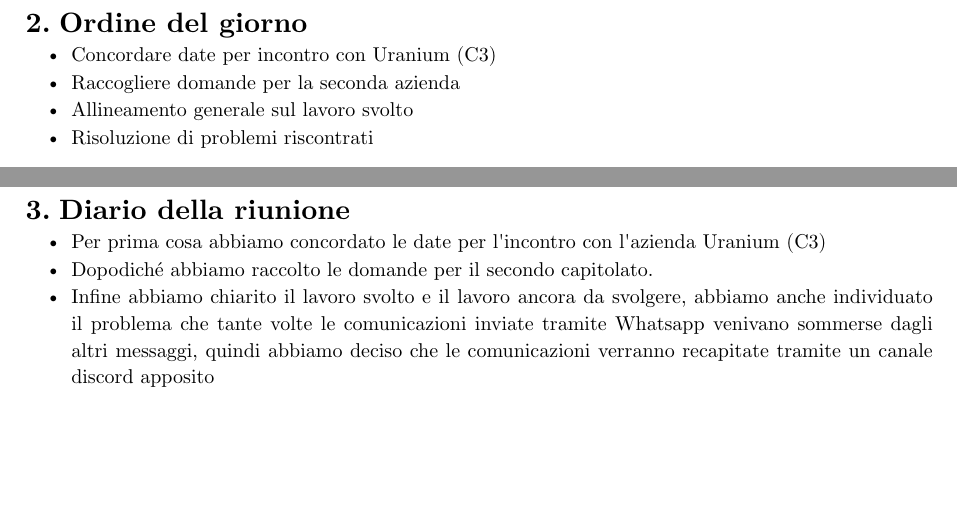
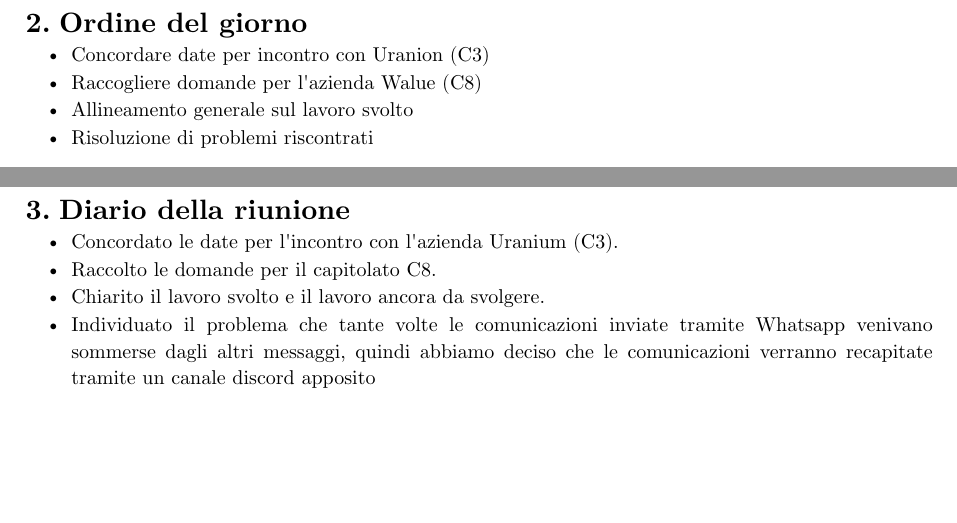
Before and after one commit to byteclubunipd/Progetto-SWE, a Typst document (docs/2_Candidatura/verbali/interni/VI_2026-10-19.typ): two parts of pages 4 and 5 of 6, joined at a grey line, cut so that both start at the same text. Compiled offline with Typst 0.15.

Commit message:
Correzione e perfezionamento della grammatica e contenuto del verbale del 2026-10-19

```diff
--- a/docs/2_Candidatura/verbali/interni/VI_2026-10-19.typ
+++ b/docs/2_Candidatura/verbali/interni/VI_2026-10-19.typ
@@ -13,15 +13,16 @@
   scriba: EH,
   partecipanti: (tutti),
   ordineDelGiorno: (
-    "Concordare date per incontro con Uranium (C3)",
-    "Raccogliere domande per la seconda azienda ",
+    "Concordare date per incontro con Uranion (C3)",
+    "Raccogliere domande per l'azienda Walue (C8)",
     "Allineamento generale sul lavoro svolto",
     "Risoluzione di problemi riscontrati",
   ),
   diario: (
-    "Per prima cosa abbiamo concordato le date per l'incontro con l'azienda Uranium (C3)",
-    "Dopodiché abbiamo raccolto le domande per il secondo capitolato.",
-    "Infine abbiamo chiarito il lavoro svolto e il lavoro ancora da svolgere, abbiamo anche individuato il problema che tante volte le comunicazioni inviate tramite Whatsapp venivano sommerse dagli altri messaggi, quindi abbiamo deciso che le comunicazioni verranno recapitate tramite un canale discord apposito",
+    "Concordato le date per l'incontro con l'azienda Uranium (C3).",
+    "Raccolto le domande per il capitolato C8.",
+    "Chiarito il lavoro svolto e il lavoro ancora da svolgere.",
+    "Individuato il problema che tante volte le comunicazioni inviate tramite Whatsapp venivano sommerse dagli altri messaggi, quindi abbiamo deciso che le comunicazioni verranno recapitate tramite un canale discord apposito",
   ),
   todo: (
     (LS, "Inviare mail di richiesta incontro con l'azienda Uranium"),
```
